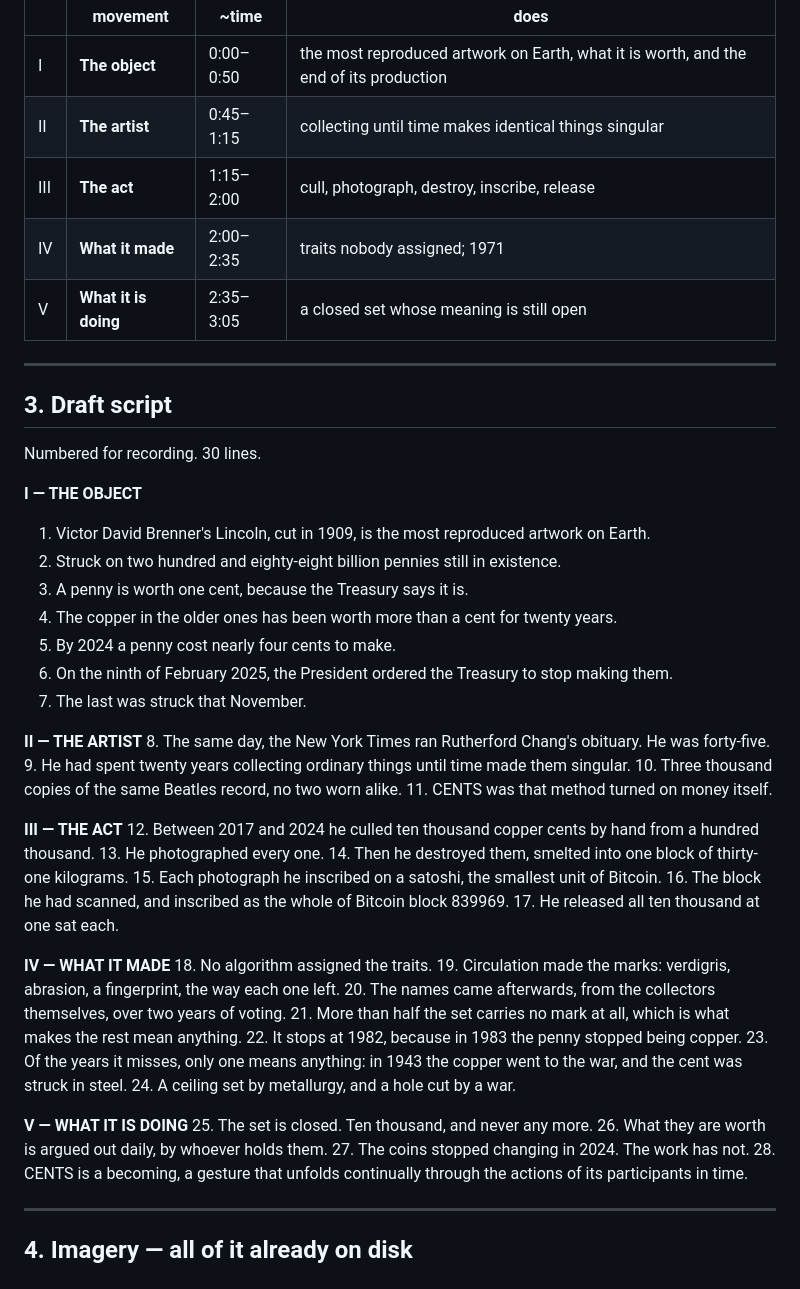
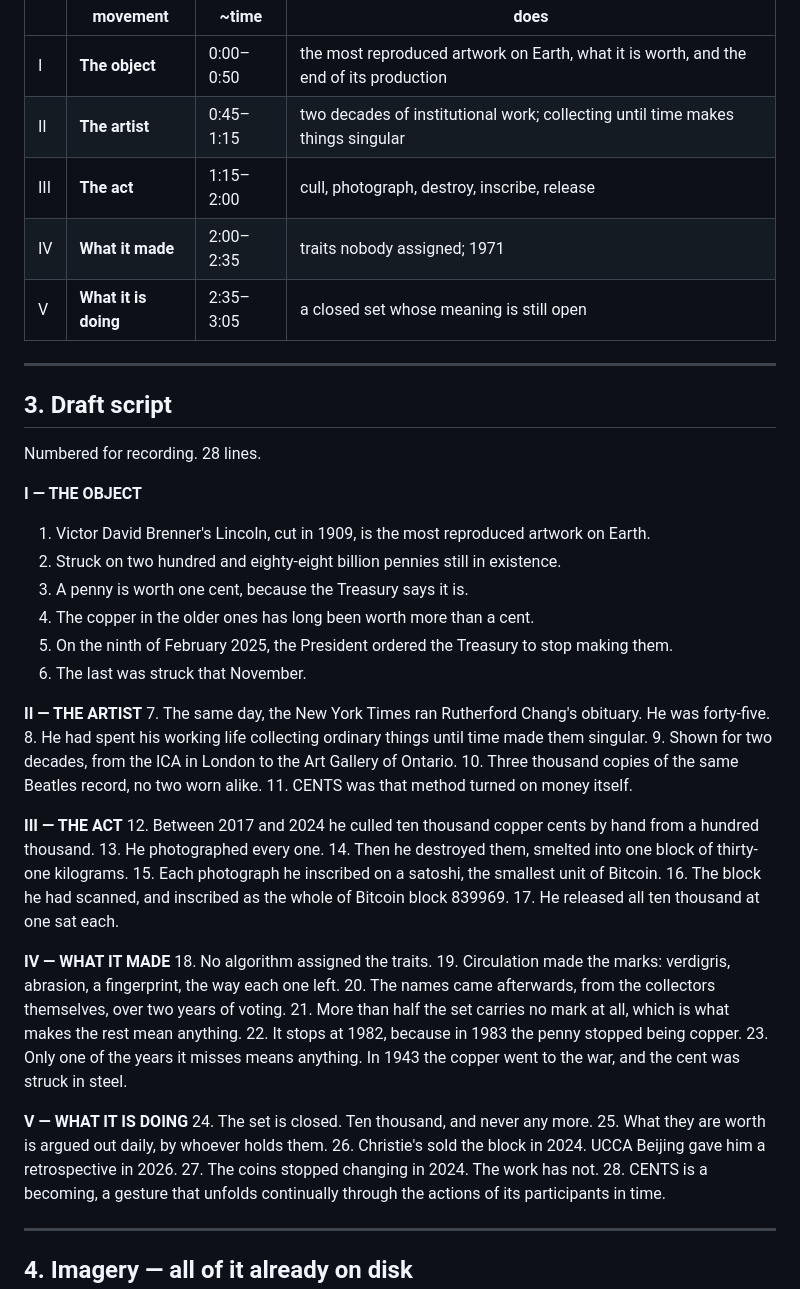
Before and after one commit to shibboleth88/cents-video, a Markdown page: treatments/cents_introduction_3min.md, the part around one of its changes. Rendered like a GitHub page.

```diff
--- a/treatments/cents_introduction_3min.md
+++ b/treatments/cents_introduction_3min.md
@@ -59,7 +59,7 @@ terminus. The last movement is in the present continuous and stays there.
 | | movement | ~time | does |
 |---|---|---|---|
 | I | **The object** | 0:00–0:50 | the most reproduced artwork on Earth, what it is worth, and the end of its production |
-| II | **The artist** | 0:45–1:15 | collecting until time makes identical things singular |
+| II | **The artist** | 0:45–1:15 | two decades of institutional work; collecting until time makes things singular |
 | III | **The act** | 1:15–2:00 | cull, photograph, destroy, inscribe, release |
 | IV | **What it made** | 2:00–2:35 | traits nobody assigned; 1971 |
 | V | **What it is doing** | 2:35–3:05 | a closed set whose meaning is still open |
@@ -68,20 +68,20 @@ terminus. The last movement is in the present continuous and stays there.
 
 ## 3. Draft script
 
-Numbered for recording. 30 lines.
+Numbered for recording. 28 lines.
 
 **I — THE OBJECT**
 1. Victor David Brenner's Lincoln, cut in 1909, is the most reproduced artwork on Earth.
 2. Struck on two hundred and eighty-eight billion pennies still in existence.
 3. A penny is worth one cent, because the Treasury says it is.
-4. The copper in the older ones has been worth more than a cent for twenty years.
-5. By 2024 a penny cost nearly four cents to make.
-6. On the ninth of February 2025, the President ordered the Treasury to stop making them.
-7. The last was struck that November.
+4. The copper in the older ones has long been worth more than a cent.
+5. On the ninth of February 2025, the President ordered the Treasury to stop making them.
+6. The last was struck that November.
 
 **II — THE ARTIST**
-8. The same day, the New York Times ran Rutherford Chang's obituary. He was forty-five.
-9. He had spent twenty years collecting ordinary things until time made them singular.
+7. The same day, the New York Times ran Rutherford Chang's obituary. He was forty-five.
+8. He had spent his working life collecting ordinary things until time made them singular.
+9. Shown for two decades, from the ICA in London to the Art Gallery of Ontario.
 10. Three thousand copies of the same Beatles record, no two worn alike.
 11. CENTS was that method turned on money itself.
 
@@ -99,12 +99,12 @@ Numbered for recording. 30 lines.
 20. The names came afterwards, from the collectors themselves, over two years of voting.
 21. More than half the set carries no mark at all, which is what makes the rest mean anything.
 22. It stops at 1982, because in 1983 the penny stopped being copper.
-23. Of the years it misses, only one means anything: in 1943 the copper went to the war, and the cent was struck in steel.
-24. A ceiling set by metallurgy, and a hole cut by a war.
+23. Only one of the years it misses means anything. In 1943 the copper went to the war, and the cent was struck in steel.
 
 **V — WHAT IT IS DOING**
-25. The set is closed. Ten thousand, and never any more.
-26. What they are worth is argued out daily, by whoever holds them.
+24. The set is closed. Ten thousand, and never any more.
+25. What they are worth is argued out daily, by whoever holds them.
+26. Christie's sold the block in 2024. UCCA Beijing gave him a retrospective in 2026.
 27. The coins stopped changing in 2024. The work has not.
 28. CENTS is a becoming, a gesture that unfolds continually through the actions of its participants in time.
 
```
Also changed, not shown: other parts of treatments/cents_introduction_3min.md (+35 -0 lines).
